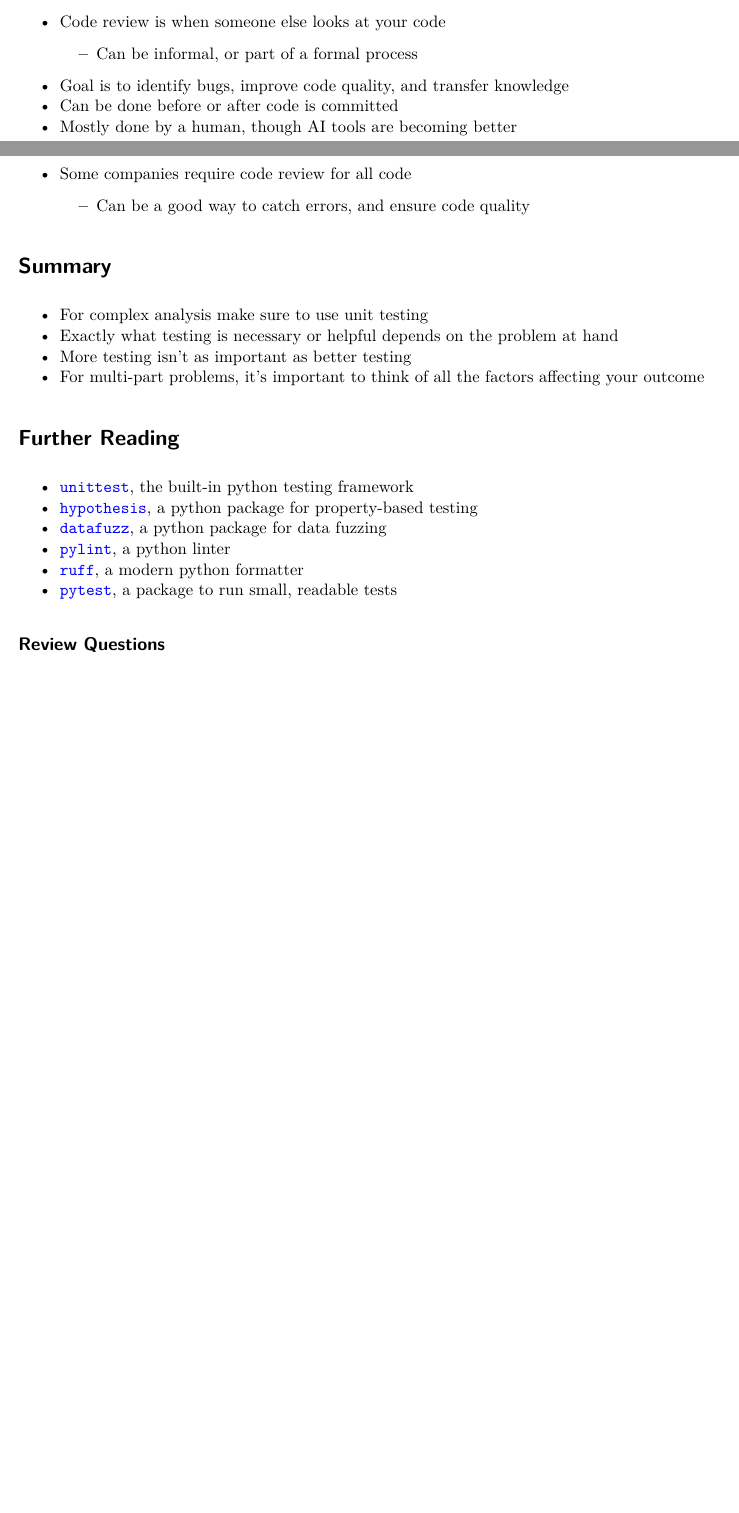
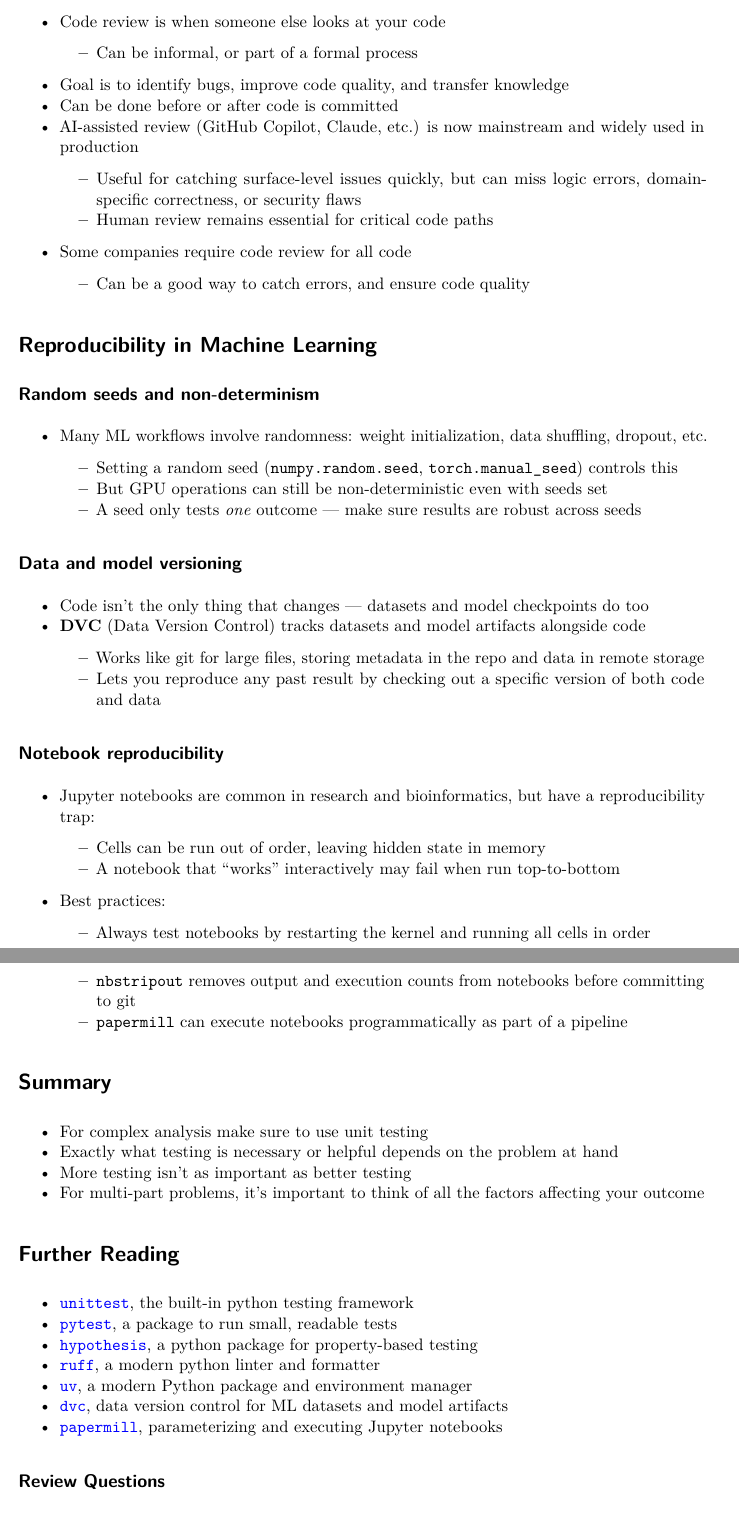
Before and after one commit to aarmey/ml-for-bioe, a Quarto document (lectures/reproducibility.qmd): two parts of pages 12 and 13 of 13 before the commit and two parts of pages 14 and 15 of 15 after it, joined at a grey line, cut so that both start at the same text, the shorter picture padded with empty space. Rendered offline with R 4.5, knitr and Pandoc in place of Quarto, then LaTeX, with nearby package versions; drawn as R Markdown's standard PDF in place of the format the file asks for.

Commit message:
Update reproducibility.qmd

```diff
--- a/lectures/reproducibility.qmd
+++ b/lectures/reproducibility.qmd
@@ -340,9 +347,37 @@ Imagine that we'd like to add a method `subtractWeeks` to a `Date` class, that s
 	- Can be informal, or part of a formal process
 - Goal is to identify bugs, improve code quality, and transfer knowledge
 - Can be done before or after code is committed
-- Mostly done by a human, though AI tools are becoming better
+- AI-assisted review (GitHub Copilot, Claude, etc.) is now mainstream and widely used in production
+	- Useful for catching surface-level issues quickly, but can miss logic errors, domain-specific correctness, or security flaws
+	- Human review remains essential for critical code paths
 - Some companies require code review for all code
 	- Can be a good way to catch errors, and ensure code quality
+
+# Reproducibility in Machine Learning
+
+## Random seeds and non-determinism
+
+- Many ML workflows involve randomness: weight initialization, data shuffling, dropout, etc.
+	- Setting a random seed (`numpy.random.seed`, `torch.manual_seed`) controls this
+	- But GPU operations can still be non-deterministic even with seeds set
+	- A seed only tests *one* outcome — make sure results are robust across seeds
+
+## Data and model versioning
+
+- Code isn't the only thing that changes — datasets and model checkpoints do too
+- **DVC** (Data Version Control) tracks datasets and model artifacts alongside code
+	- Works like git for large files, storing metadata in the repo and data in remote storage
+	- Lets you reproduce any past result by checking out a specific version of both code and data
+
+## Notebook reproducibility
+
+- Jupyter notebooks are common in research and bioinformatics, but have a reproducibility trap:
+	- Cells can be run out of order, leaving hidden state in memory
+	- A notebook that "works" interactively may fail when run top-to-bottom
+- Best practices:
+	- Always test notebooks by restarting the kernel and running all cells in order
+	- `nbstripout` removes output and execution counts from notebooks before committing to git
+	- `papermill` can execute notebooks programmatically as part of a pipeline
 
 # Summary
 
@@ -353,12 +388,13 @@ Imagine that we'd like to add a method `subtractWeeks` to a `Date` class, that s
 
 # Further Reading
 
-- [`unittest`](https://docs.python.org/3.6/library/unittest.html), the built-in python testing framework
+- [`unittest`](https://docs.python.org/3/library/unittest.html), the built-in python testing framework
+- [`pytest`](https://doc.pytest.org/en/latest/), a package to run small, readable tests
 - [`hypothesis`](https://hypothesis.readthedocs.io/en/latest/index.html), a python package for property-based testing
-- [`datafuzz`](https://github.com/kjam/datafuzz), a python package for data fuzzing
-- [`pylint`](https://www.pylint.org), a python linter
-- [`ruff`](https://docs.astral.sh/ruff/), a modern python formatter
-- [`pytest`](https://doc.pytest.org/en/latest/), a package to run small, readable tests
+- [`ruff`](https://docs.astral.sh/ruff/), a modern python linter and formatter
+- [`uv`](https://docs.astral.sh/uv/), a modern Python package and environment manager
+- [`dvc`](https://dvc.org), data version control for ML datasets and model artifacts
+- [`papermill`](https://papermill.readthedocs.io/), parameterizing and executing Jupyter notebooks
 
 ## Review Questions
 
```
Also changed, not shown: lectures/reproducibility.qmd (23 more changed lines).
